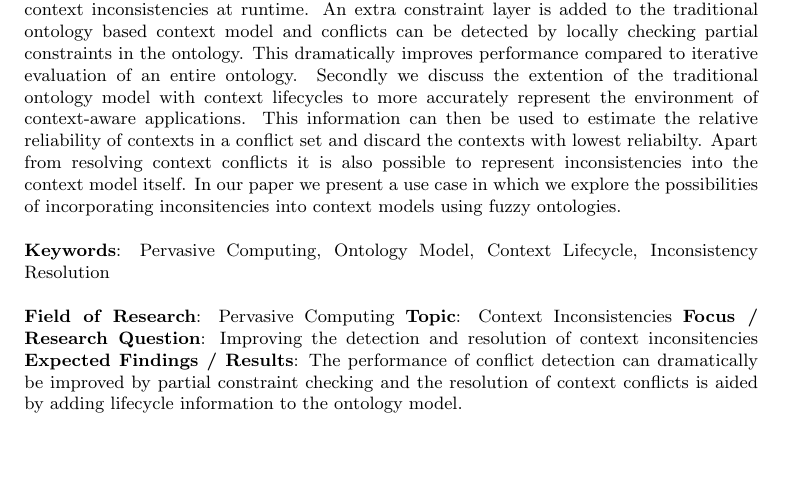
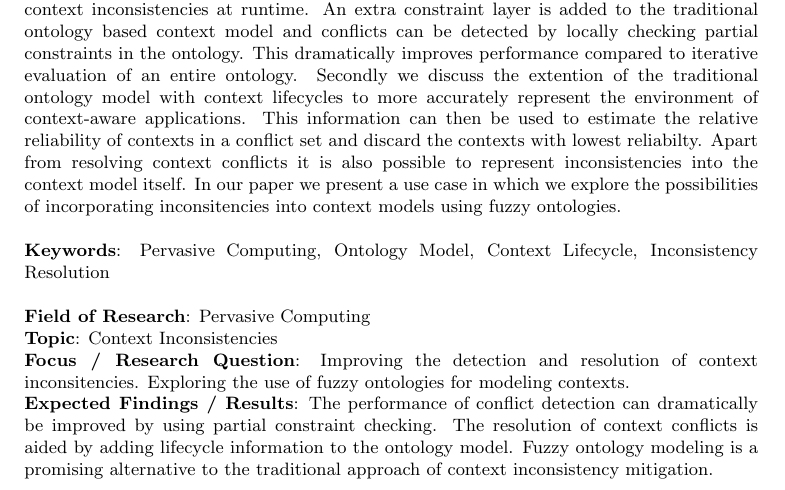
Before and after one commit to krikis/stud_coll, a LaTeX document (proposal/proposal.tex): part of the page, cut so that both start at the same text, the shorter picture padded with empty space. Compiled offline with pdfLaTeX.

Commit message:
rework proposal wrt feedback

```diff
--- a/proposal/proposal.tex
+++ b/proposal/proposal.tex
@@ -32,10 +32,10 @@ Apart from resolving context conflicts it is also possible to represent inconsis
 ~\\
 {\bf Keywords}: Pervasive Computing, Ontology Model, Context Lifecycle, Inconsistency Resolution\\
 ~\\
-{\bf Field of Research}: Pervasive Computing
-{\bf Topic}: Context Inconsistencies
-{\bf Focus / Research Question}: Improving the detection and resolution of context inconsitencies
-{\bf Expected Findings / Results}: The performance of conflict detection can dramatically be improved by partial constraint checking and the resolution of context conflicts is aided by adding lifecycle information to the ontology model.
+{\bf Field of Research}: Pervasive Computing\\
+{\bf Topic}: Context Inconsistencies\\
+{\bf Focus / Research Question}: Improving the detection and resolution of context inconsitencies. Exploring the use of fuzzy ontologies for modeling contexts.\\
+{\bf Expected Findings / Results}: The performance of conflict detection can dramatically be improved by using partial constraint checking. The resolution of context conflicts is aided by adding lifecycle information to the ontology model. Fuzzy ontology modeling is a promising alternative to the traditional approach of context inconsistency mitigation.
 } % end of abstract
 
 
```
Also changed, not shown: proposal/proposal.pdf, 1 other file.
